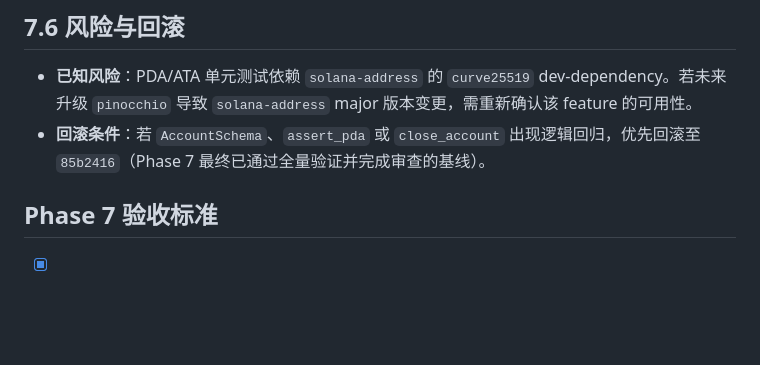
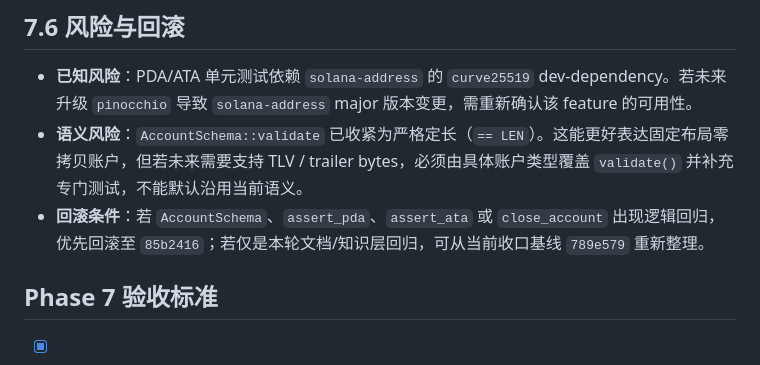
Before and after one commit to DaviRain-Su/geppetto, a Markdown page: docs/07-review-report.md, the part around one of its changes. GitHub-like rendering; blank space fills up the shorter version.

```diff
--- a/docs/07-review-report.md
+++ b/docs/07-review-report.md
@@ -72,7 +77,8 @@
 ## 7.6 风险与回滚
 
 - **已知风险**：PDA/ATA 单元测试依赖 `solana-address` 的 `curve25519` dev-dependency。若未来升级 `pinocchio` 导致 `solana-address` major 版本变更，需重新确认该 feature 的可用性。
-- **回滚条件**：若 `AccountSchema`、`assert_pda` 或 `close_account` 出现逻辑回归，优先回滚至 `85b2416`（Phase 7 最终已通过全量验证并完成审查的基线）。
+- **语义风险**：`AccountSchema::validate` 已收紧为严格定长（`== LEN`）。这能更好表达固定布局零拷贝账户，但若未来需要支持 TLV / trailer bytes，必须由具体账户类型覆盖 `validate()` 并补充专门测试，不能默认沿用当前语义。
+- **回滚条件**：若 `AccountSchema`、`assert_pda`、`assert_ata` 或 `close_account` 出现逻辑回归，优先回滚至 `85b2416`；若仅是本轮文档/知识层回归，可从当前收口基线 `789e579` 重新整理。
 
 ## Phase 7 验收标准
 
```
Also changed, not shown: other parts of docs/07-review-report.md (+20 -15 lines).
